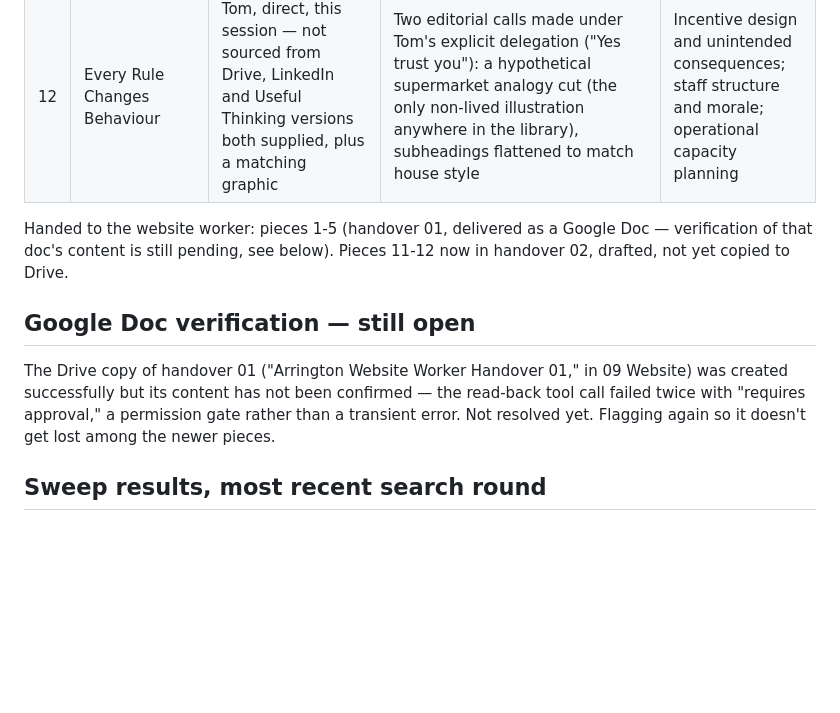
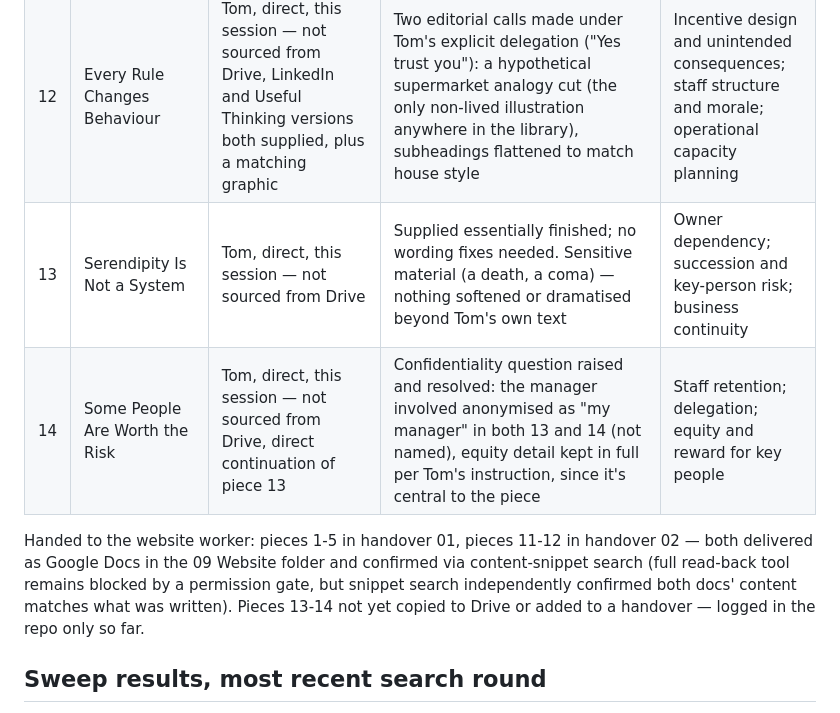
Before and after one commit to Arrington-Consultancy/world-student-advisors, a Markdown page: Arrington-Content-Library-Tracker.md, the part around the change. GitHub-like rendering; blank space fills up the shorter version.

```diff
--- a/Arrington-Content-Library-Tracker.md
+++ b/Arrington-Content-Library-Tracker.md
@@ -147,12 +147,10 @@ No formal CGR taxonomy exists anywhere in Drive or in this session's accessible
 | 10 | Staff Retention Is Transactional Underneath It All | Full copy as Post 003 in "Arrington Consultancy Published Social Posts"; confirmed via CL-003/SB-011 | Published; written as an observed pattern across conversations, not a single incident — kept in that voice per Story Bank rule 7 | Staff retention; culture; owner expectations |
 | 11 | A Profitable Job Is Not Necessarily Good Business | Tom, direct, this session — not sourced from Drive | Supplied as a working draft, one wording slip corrected ("belt and braces," confirmed by Tom) and a double-ending merged to one closing line | Cash flow and credit risk; customer relationship management; knowing when to walk away |
 | 12 | Every Rule Changes Behaviour | Tom, direct, this session — not sourced from Drive, LinkedIn and Useful Thinking versions both supplied, plus a matching graphic | Two editorial calls made under Tom's explicit delegation ("Yes trust you"): a hypothetical supermarket analogy cut (the only non-lived illustration anywhere in the library), subheadings flattened to match house style | Incentive design and unintended consequences; staff structure and morale; operational capacity planning |
+| 13 | Serendipity Is Not a System | Tom, direct, this session — not sourced from Drive | Supplied essentially finished; no wording fixes needed. Sensitive material (a death, a coma) — nothing softened or dramatised beyond Tom's own text | Owner dependency; succession and key-person risk; business continuity |
+| 14 | Some People Are Worth the Risk | Tom, direct, this session — not sourced from Drive, direct continuation of piece 13 | Confidentiality question raised and resolved: the manager involved anonymised as "my manager" in both 13 and 14 (not named), equity detail kept in full per Tom's instruction, since it's central to the piece | Staff retention; delegation; equity and reward for key people |
 
-Handed to the website worker: pieces 1-5 (handover 01, delivered as a Google Doc — verification of that doc's content is still pending, see below). Pieces 11-12 now in handover 02, drafted, not yet copied to Drive.
-
-## Google Doc verification — still open
-
-The Drive copy of handover 01 ("Arrington Website Worker Handover 01," in 09 Website) was created successfully but its content has not been confirmed — the read-back tool call failed twice with "requires approval," a permission gate rather than a transient error. Not resolved yet. Flagging again so it doesn't get lost among the newer pieces.
+Handed to the website worker: pieces 1-5 in handover 01, pieces 11-12 in handover 02 — both delivered as Google Docs in the 09 Website folder and confirmed via content-snippet search (full read-back tool remains blocked by a permission gate, but snippet search independently confirmed both docs' content matches what was written). Pieces 13-14 not yet copied to Drive or added to a handover — logged in the repo only so far.
 
 ## Sweep results, most recent search round
 
```
Also changed, not shown: Arrington-Master-Lesson-Map.md (+5 -0 lines), Arrington-Useful-Thinking-Drafts-05.md (added, +177 -0 lines).
